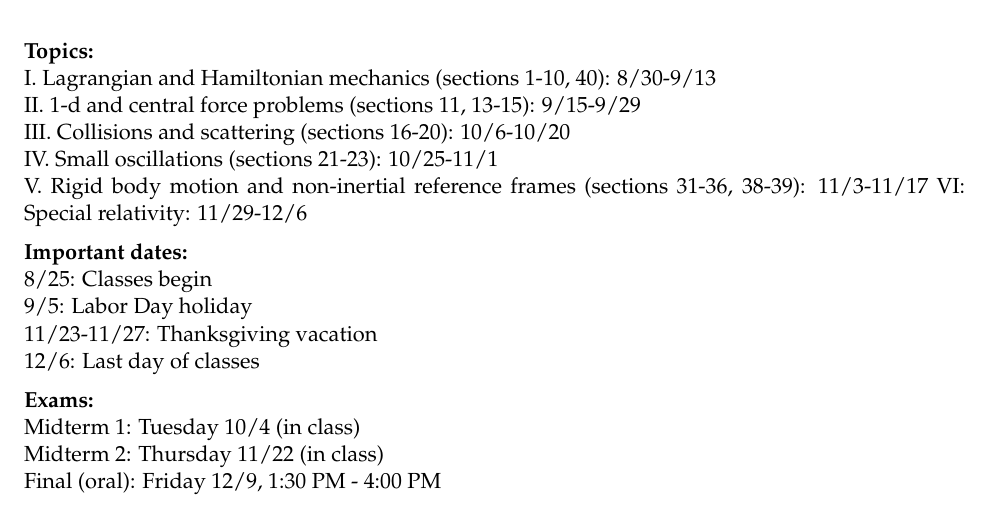
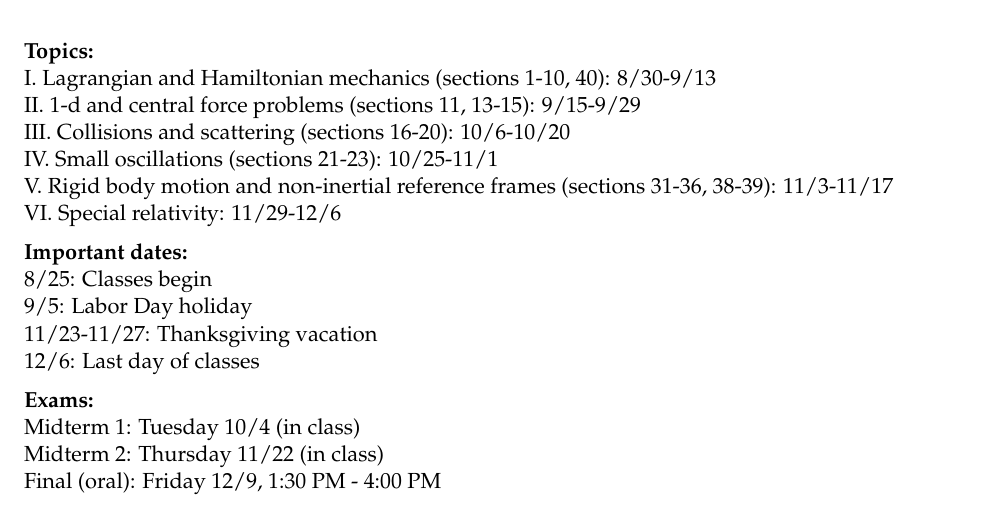
Before and after one commit to josephromano/josephromano.github.io, a LaTeX document (PHYS5306/info/calendar.tex): part of the page, cut so that both start at the same text. Compiled offline with pdfLaTeX.

```diff
--- a/PHYS5306/info/calendar.tex
+++ b/PHYS5306/info/calendar.tex
@@ -36,8 +36,8 @@
 III. Collisions and scattering (sections 16-20): 10/6-10/20\\
 IV. Small oscillations (sections 21-23): 10/25-11/1\\
 V. Rigid body motion and non-inertial reference frames (sections
-31-36, 38-39): 11/3-11/17
-VI: Special relativity: 11/29-12/6
+31-36, 38-39): 11/3-11/17\\
+VI. Special relativity: 11/29-12/6
 
 {\bf Important dates:}\\
 8/25: Classes begin\\
```
Also changed, not shown: PHYS5306/index.md (+1 -1 lines), PHYS5306/info/calendar.pdf.
